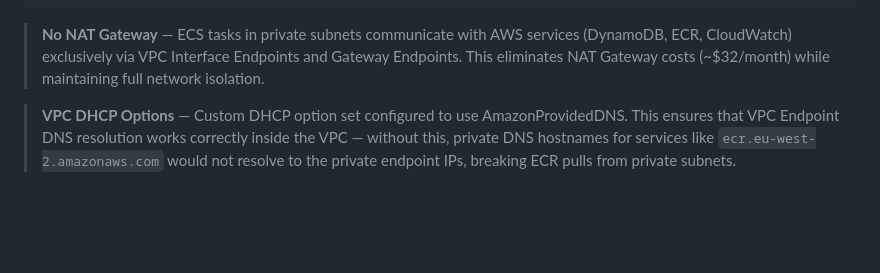
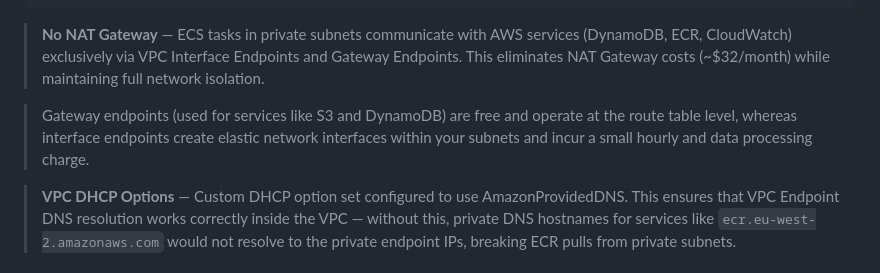
Before and after one commit to ahmedmabdi/url-short-ecs, a Markdown page: README.md, the part around the change. Drawn GitHub-style; blank space fills up the shorter version.

Commit message:
add: Gateway vs Interface endpoints

````diff
--- a/README.md
+++ b/README.md
@@ -106,6 +106,8 @@ VPC (10.0.0.0/16)
 ```
 
 > **No NAT Gateway** — ECS tasks in private subnets communicate with AWS services (DynamoDB, ECR, CloudWatch) exclusively via VPC Interface Endpoints and Gateway Endpoints. This eliminates NAT Gateway costs (~$32/month) while maintaining full network isolation.
+
+> Gateway endpoints (used for services like S3 and DynamoDB) are free and operate at the route table level, whereas interface endpoints create elastic network interfaces within your subnets and incur a small hourly and data processing charge.
 
 > **VPC DHCP Options** — Custom DHCP option set configured to use AmazonProvidedDNS. This ensures that VPC Endpoint DNS resolution works correctly inside the VPC — without this, private DNS hostnames for services like `ecr.eu-west-2.amazonaws.com` would not resolve to the private endpoint IPs, breaking ECR pulls from private subnets.
 
````
